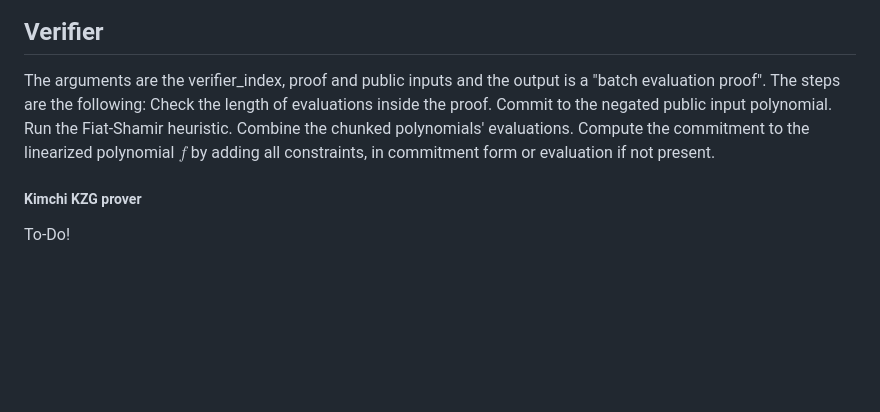
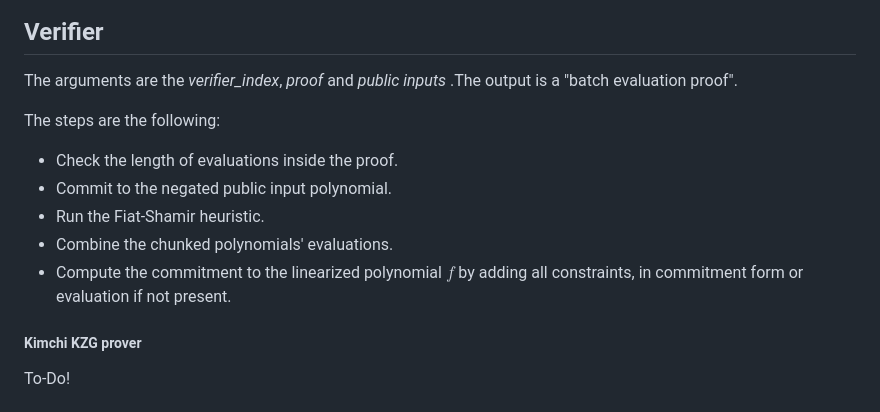
Before and after one commit to lambdaclass/mina_bridge, a Markdown page: README.md, the part around the change. GitHub-like rendering; blank space fills up the shorter version.

Commit message:
Added styles in verifier steps in Readme

````diff
--- a/README.md
+++ b/README.md
@@ -74,13 +74,14 @@ flowchart TB
 ```
 
 ## Verifier
-The arguments are the verifier_index, proof and public inputs and the output is a "batch evaluation proof".
+The arguments are the *verifier_index*, *proof* and *public inputs* .The output is a "batch evaluation proof".
+
 The steps are the following:
-Check the length of evaluations inside the proof.
-Commit to the negated public input polynomial.
-Run the Fiat-Shamir heuristic.
-Combine the chunked polynomials' evaluations.
-Compute the commitment to the linearized polynomial $f$ by adding all constraints, in commitment form or evaluation if not present.
+- Check the length of evaluations inside the proof.
+- Commit to the negated public input polynomial.
+- Run the Fiat-Shamir heuristic.
+- Combine the chunked polynomials' evaluations.
+- Compute the commitment to the linearized polynomial $f$ by adding all constraints, in commitment form or evaluation if not present.
 
 
 
````
